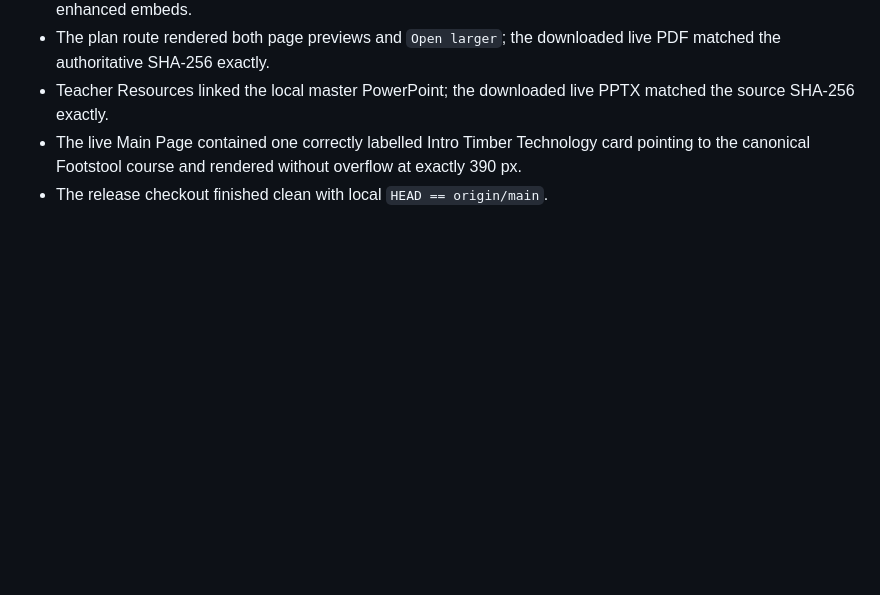
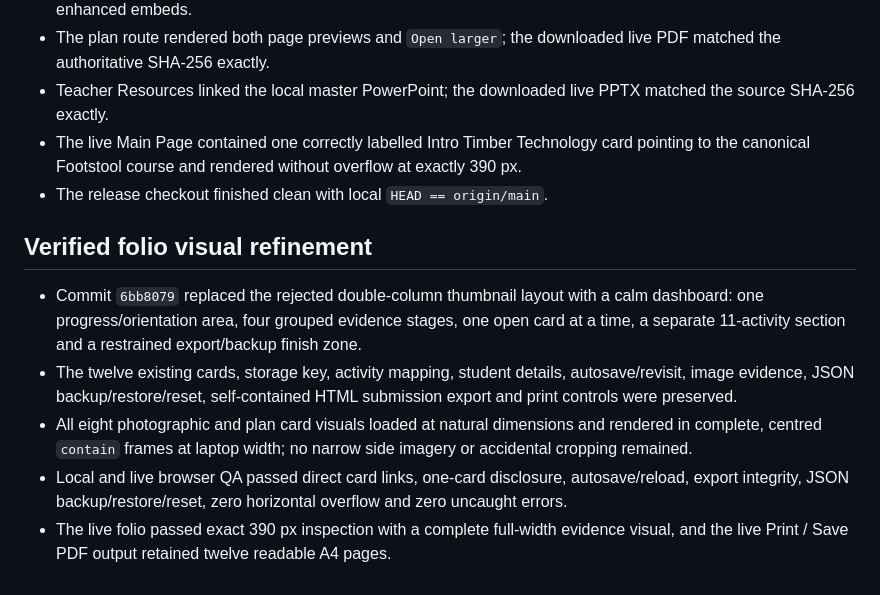
Before and after one commit to stevencowell/Year-8-Intro-Timber-Technology, a Markdown page: RELEASE-AUDIT.md, the part around the change. GitHub-like rendering; blank space fills up the shorter version.

Commit message:
Record verified folio refinement

```diff
--- a/RELEASE-AUDIT.md
+++ b/RELEASE-AUDIT.md
@@ -62,3 +62,11 @@ Release decision: released and verified live
 - Teacher Resources linked the local master PowerPoint; the downloaded live PPTX matched the source SHA-256 exactly.
 - The live Main Page contained one correctly labelled Intro Timber Technology card pointing to the canonical Footstool course and rendered without overflow at exactly 390 px.
 - The release checkout finished clean with local `HEAD == origin/main`.
+
+## Verified folio visual refinement
+
+- Commit `6bb8079` replaced the rejected double-column thumbnail layout with a calm dashboard: one progress/orientation area, four grouped evidence stages, one open card at a time, a separate 11-activity section and a restrained export/backup finish zone.
+- The twelve existing cards, storage key, activity mapping, student details, autosave/revisit, image evidence, JSON backup/restore/reset, self-contained HTML submission export and print controls were preserved.
+- All eight photographic and plan card visuals loaded at natural dimensions and rendered in complete, centred `contain` frames at laptop width; no narrow side imagery or accidental cropping remained.
+- Local and live browser QA passed direct card links, one-card disclosure, autosave/reload, export integrity, JSON backup/restore/reset, zero horizontal overflow and zero uncaught errors.
+- The live folio passed exact 390 px inspection with a complete full-width evidence visual, and the live Print / Save PDF output retained twelve readable A4 pages.
```
